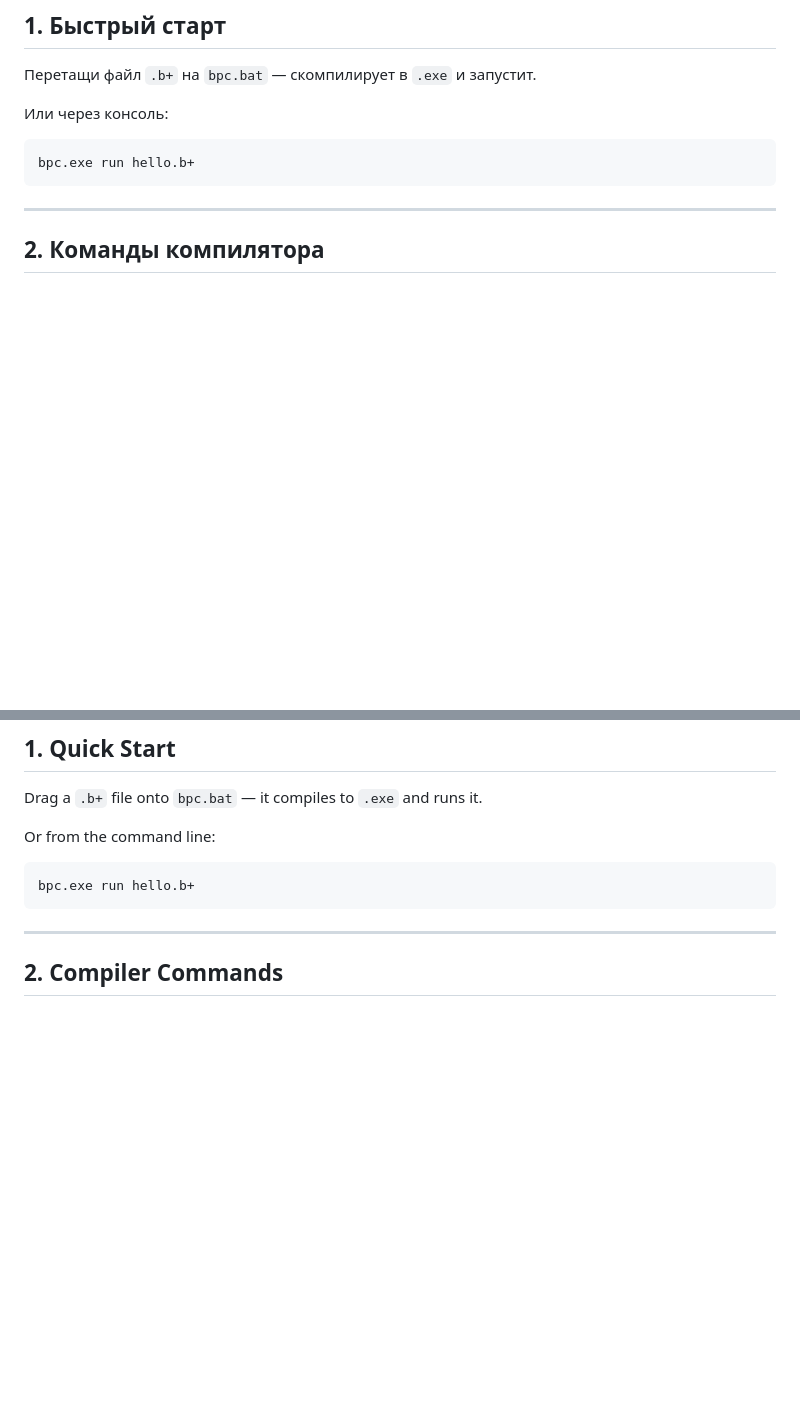
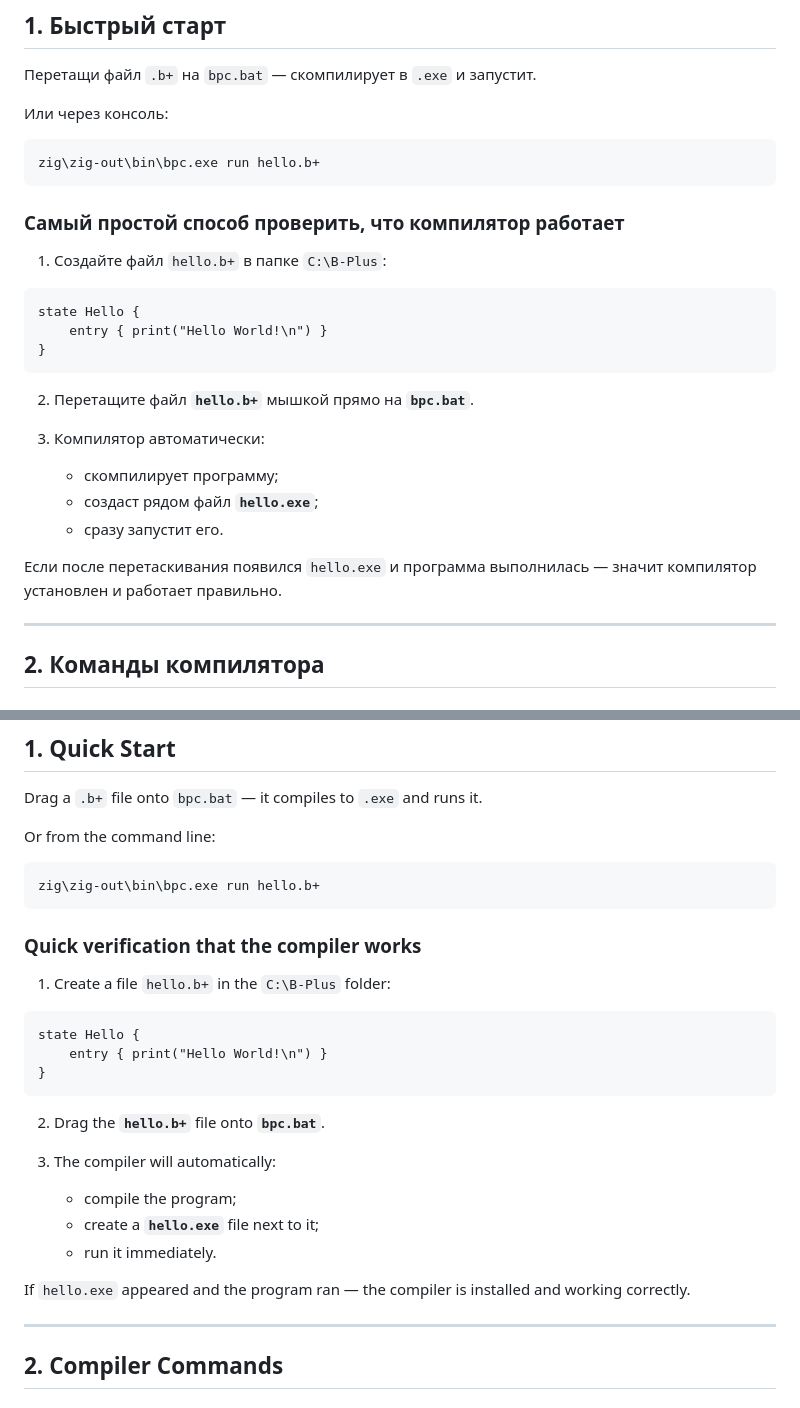
Before and after one commit to bylka2W/B-Plus, a Markdown page: README.md, 2 parts joined by grey strips. GitHub-like rendering; blank space fills up the shorter version.

Commit message:
docs: detailed quick start with verification steps

````diff
--- a/README.md
+++ b/README.md
@@ -156,8 +173,27 @@ B+ объединяет простоту языков высокого уров
 
 Или через консоль:
 ```bash
-bpc.exe run hello.b+
-```
+zig\zig-out\bin\bpc.exe run hello.b+
+```
+
+### Самый простой способ проверить, что компилятор работает
+
+1. Создайте файл `hello.b+` в папке `C:\B-Plus`:
+
+```
+state Hello {
+    entry { print("Hello World!\n") }
+}
+```
+
+2. Перетащите файл **`hello.b+`** мышкой прямо на **`bpc.bat`**.
+
+3. Компилятор автоматически:
+   - скомпилирует программу;
+   - создаст рядом файл **`hello.exe`**;
+   - сразу запустит его.
+
+Если после перетаскивания появился `hello.exe` и программа выполнилась — значит компилятор установлен и работает правильно.
 
 ---
 
@@ -1087,8 +1123,27 @@ Drag a `.b+` file onto `bpc.bat` — it compiles to `.exe` and runs it.
 
 Or from the command line:
 ```bash
-bpc.exe run hello.b+
-```
+zig\zig-out\bin\bpc.exe run hello.b+
+```
+
+### Quick verification that the compiler works
+
+1. Create a file `hello.b+` in the `C:\B-Plus` folder:
+
+```
+state Hello {
+    entry { print("Hello World!\n") }
+}
+```
+
+2. Drag the **`hello.b+`** file onto **`bpc.bat`**.
+
+3. The compiler will automatically:
+   - compile the program;
+   - create a **`hello.exe`** file next to it;
+   - run it immediately.
+
+If `hello.exe` appeared and the program ran — the compiler is installed and working correctly.
 
 ---
 
````
Also changed, not shown: other parts of README.md (+17 -0 lines).
